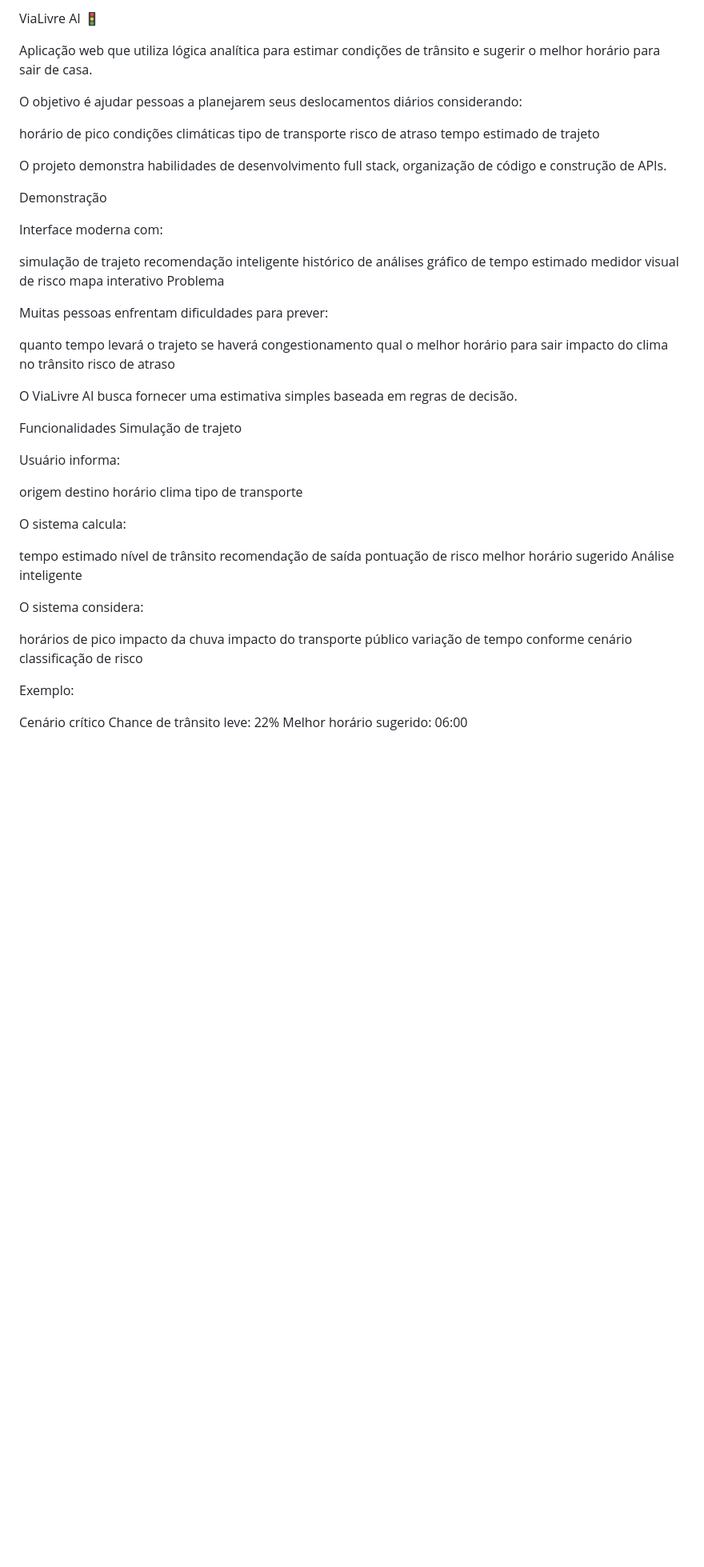
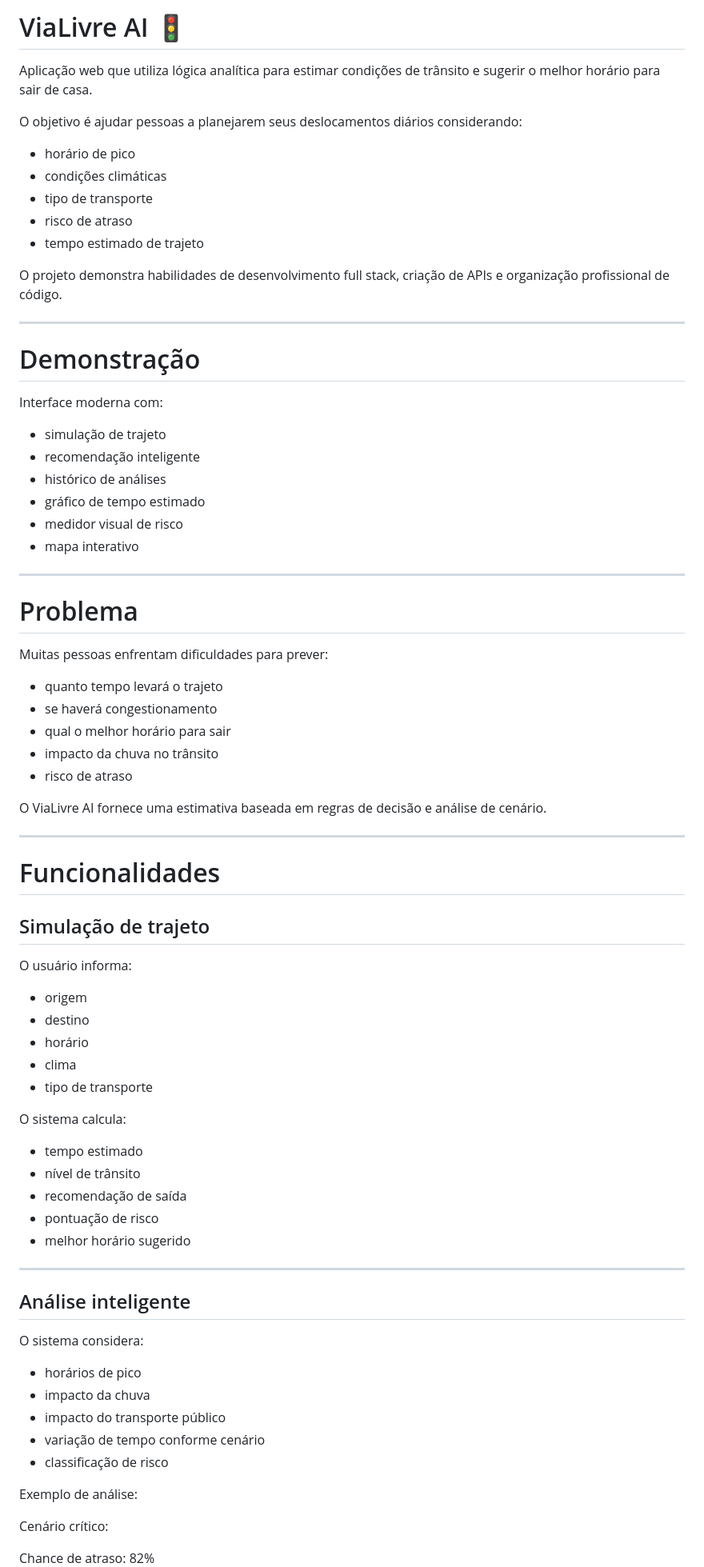
Before and after one commit to RobersonCodes/vialivre-ai, a Markdown page: README.md, the part around one of its changes. Shown at 80% size. Rendered like a GitHub page; blank space fills up the shorter version.

Commit message:
Enhance README with project details and usage
Updated project description, features, and usage instructions in README.md.

```diff
--- a/README.md
+++ b/README.md
@@ -1,69 +1,81 @@
-ViaLivre AI 🚦
+# ViaLivre AI 🚦
 
 Aplicação web que utiliza lógica analítica para estimar condições de trânsito e sugerir o melhor horário para sair de casa.
 
 O objetivo é ajudar pessoas a planejarem seus deslocamentos diários considerando:
 
-horário de pico
-condições climáticas
-tipo de transporte
-risco de atraso
-tempo estimado de trajeto
+- horário de pico
+- condições climáticas
+- tipo de transporte
+- risco de atraso
+- tempo estimado de trajeto
 
-O projeto demonstra habilidades de desenvolvimento full stack, organização de código e construção de APIs.
+O projeto demonstra habilidades de desenvolvimento full stack, criação de APIs e organização profissional de código.
 
-Demonstração
+---
+
+# Demonstração
 
 Interface moderna com:
 
-simulação de trajeto
-recomendação inteligente
-histórico de análises
-gráfico de tempo estimado
-medidor visual de risco
-mapa interativo
-Problema
+- simulação de trajeto
+- recomendação inteligente
+- histórico de análises
+- gráfico de tempo estimado
+- medidor visual de risco
+- mapa interativo
+
+---
+
+# Problema
 
 Muitas pessoas enfrentam dificuldades para prever:
 
-quanto tempo levará o trajeto
-se haverá congestionamento
-qual o melhor horário para sair
-impacto do clima no trânsito
-risco de atraso
+- quanto tempo levará o trajeto
+- se haverá congestionamento
+- qual o melhor horário para sair
+- impacto da chuva no trânsito
+- risco de atraso
 
-O ViaLivre AI busca fornecer uma estimativa simples baseada em regras de decisão.
+O ViaLivre AI fornece uma estimativa baseada em regras de decisão e análise de cenário.
 
-Funcionalidades
-Simulação de trajeto
+---
 
-Usuário informa:
+# Funcionalidades
 
-origem
-destino
-horário
-clima
-tipo de transporte
+## Simulação de trajeto
+
+O usuário informa:
+
+- origem
+- destino
+- horário
+- clima
+- tipo de transporte
 
 O sistema calcula:
 
-tempo estimado
-nível de trânsito
-recomendação de saída
-pontuação de risco
-melhor horário sugerido
-Análise inteligente
+- tempo estimado
+- nível de trânsito
+- recomendação de saída
+- pontuação de risco
+- melhor horário sugerido
+
+---
+
+## Análise inteligente
 
 O sistema considera:
 
-horários de pico
-impacto da chuva
-impacto do transporte público
-variação de tempo conforme cenário
-classificação de risco
+- horários de pico
+- impacto da chuva
+- impacto do transporte público
+- variação de tempo conforme cenário
+- classificação de risco
 
-Exemplo:
+Exemplo de análise:
 
-Cenário crítico
-Chance de trânsito leve: 22%
+Cenário crítico:
+
+Chance de atraso: 82%
 Melhor horário sugerido: 06:00
```
Also changed, not shown: other parts of README.md (+131 -75 lines).
